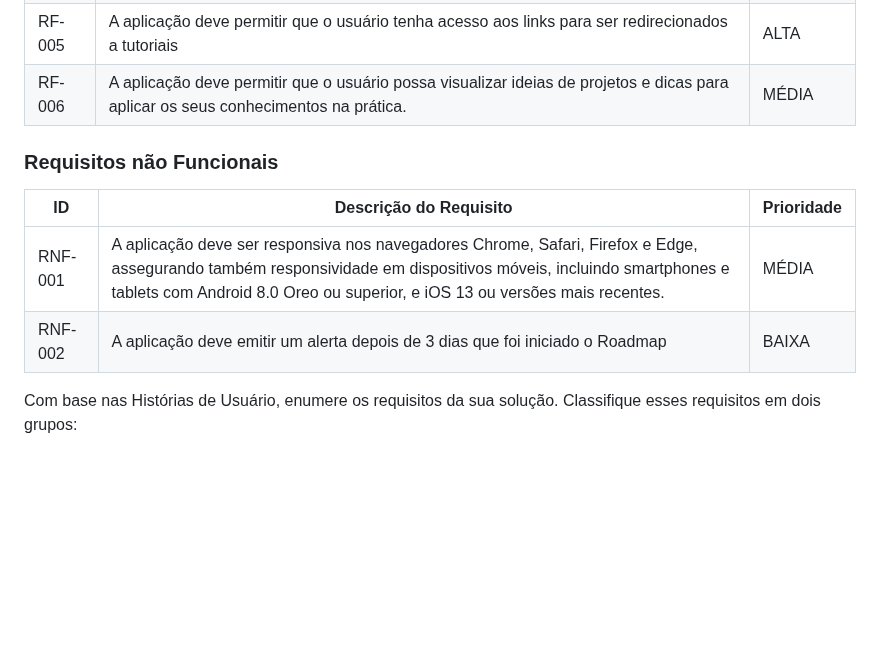
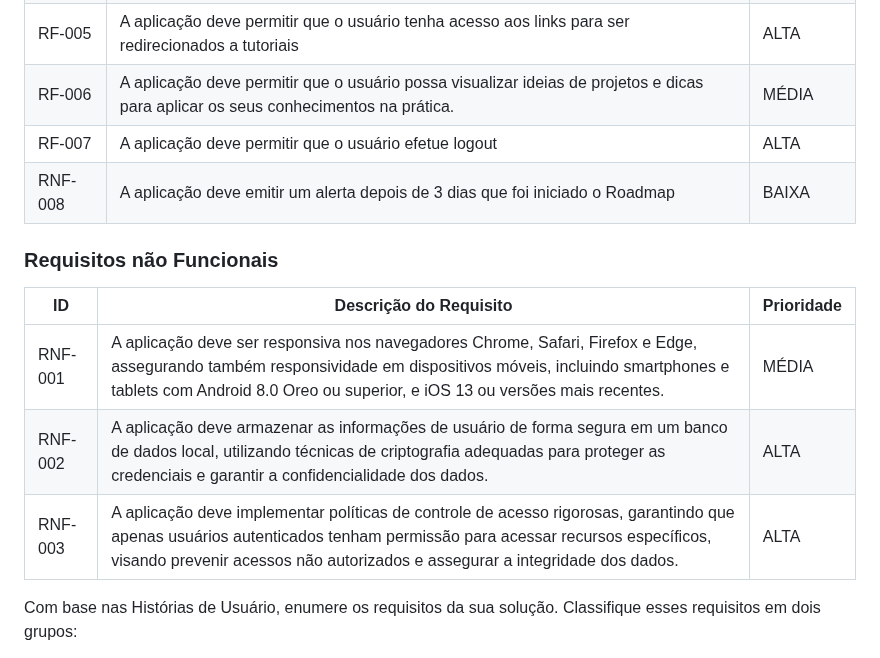
Before and after one commit to ICEI-PUC-Minas-PMV-SI/pmv-si-2024-1-pe1-t5-profissional, a Markdown page: docs/especification.md, the part around the change. Rendered like a GitHub page; blank space fills up the shorter version.

Commit message:
Update especification.md
Modificações nos Requisitos

```diff
--- a/docs/especification.md
+++ b/docs/especification.md
@@ -58,6 +58,8 @@ As tabelas que se seguem apresentam os requisitos funcionais e não funcionais q
 |RF-004| A aplicação deve permitir que o usuário tenha acesso ao Roadmap   | ALTA |
 |RF-005| A aplicação deve permitir que o usuário tenha acesso aos links para ser redirecionados a tutoriais   | ALTA |
 |RF-006| A aplicação deve permitir que o usuário possa visualizar ideias de projetos e dicas para aplicar os seus conhecimentos na prática.   | MÉDIA |
+|RF-007| A aplicação deve permitir que o usuário efetue logout   | ALTA |
+|RNF-008| A aplicação deve emitir um alerta depois de 3 dias que foi iniciado o Roadmap |  BAIXA |
 
 
 
@@ -66,9 +68,8 @@ As tabelas que se seguem apresentam os requisitos funcionais e não funcionais q
 |ID     | Descrição do Requisito  |Prioridade |
 |-------|-------------------------|----|
 |RNF-001| A aplicação deve ser responsiva nos navegadores Chrome, Safari, Firefox e Edge, assegurando também responsividade em dispositivos móveis, incluindo smartphones e tablets com Android 8.0 Oreo ou superior, e iOS 13 ou versões mais recentes. | MÉDIA |
-|RNF-002| A aplicação deve emitir um alerta depois de 3 dias que foi iniciado o Roadmap |  BAIXA |
-
-
+|RNF-002| A aplicação deve armazenar as informações de usuário de forma segura em um banco de dados local, utilizando técnicas de criptografia adequadas para proteger as credenciais e garantir a confidencialidade dos dados. | ALTA |
+|RNF-003| A aplicação deve implementar políticas de controle de acesso rigorosas, garantindo que apenas usuários autenticados tenham permissão para acessar recursos específicos, visando prevenir acessos não autorizados e assegurar a integridade dos dados. | ALTA |
 Com base nas Histórias de Usuário, enumere os requisitos da sua solução. Classifique esses requisitos em dois grupos:
 
 - [Requisitos Funcionais
```
